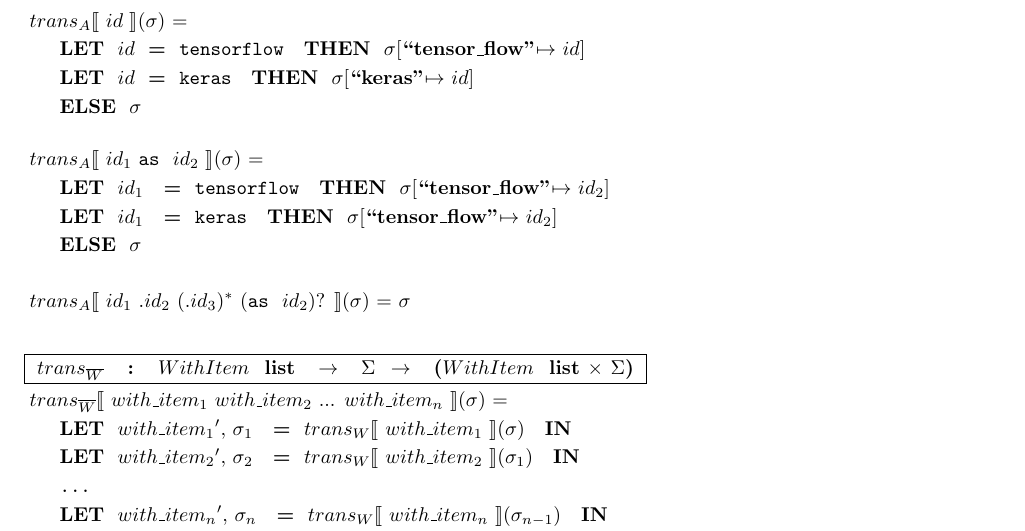
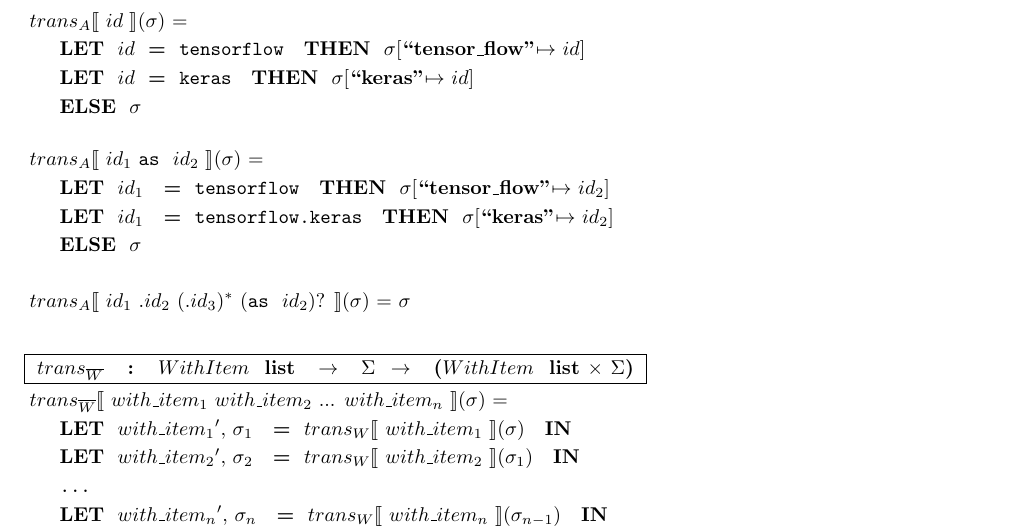
Before and after one commit to kaist-plrg/python-analyzer, a LaTeX document (trans/trans.tex, which reads trans/tran_rule_tf2.tex): part of page 12 of 15, cut so that both start at the same text. Compiled offline with pdfLaTeX.

Commit message:
fix: `tensorflow.keras` as alias target

```diff
--- a/trans/tran_rule_tf2.tex
+++ b/trans/tran_rule_tf2.tex
@@ -609,7 +609,7 @@
 \begin{tabular}{l}
   \talias{\nidsubs{1} \kas ~ \nidsubs{2}}{\smodenv} = \\
   \inden \ktlet ~ \nidsubs{1} ~ \kteq ~ {\tt tensorflow} ~ \ktthen ~ \smodenv[\tflow $\mapsto$ \nidsubs{2}]\\
-  \inden \ktlet ~ \nidsubs{1} ~ \kteq ~ {\tt keras} ~ \ktthen ~ \smodenv[\tflow $\mapsto$ \nidsubs{2}]\\
+  \inden \ktlet ~ \nidsubs{1} ~ \kteq ~ {\tt tensorflow.keras} ~ \ktthen ~ \smodenv[\tkeras $\mapsto$ \nidsubs{2}]\\
   \inden \ktelse ~ \smodenv\\
 \end{tabular}\\\vpar
 
```
Also changed, not shown: trans/trans.pdf.
